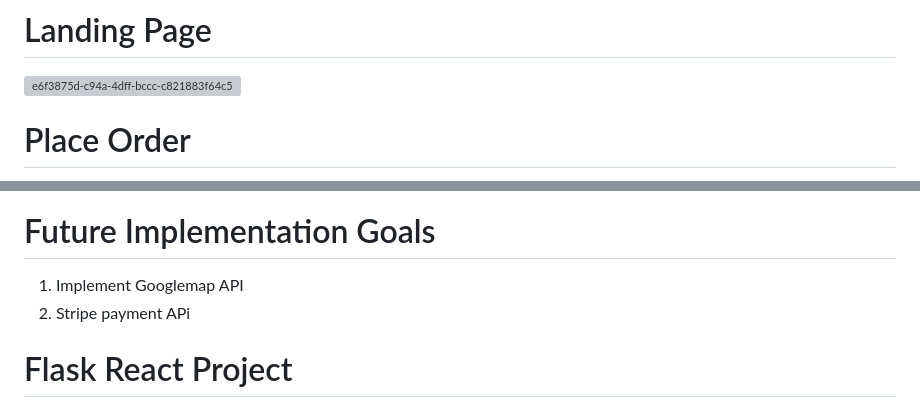
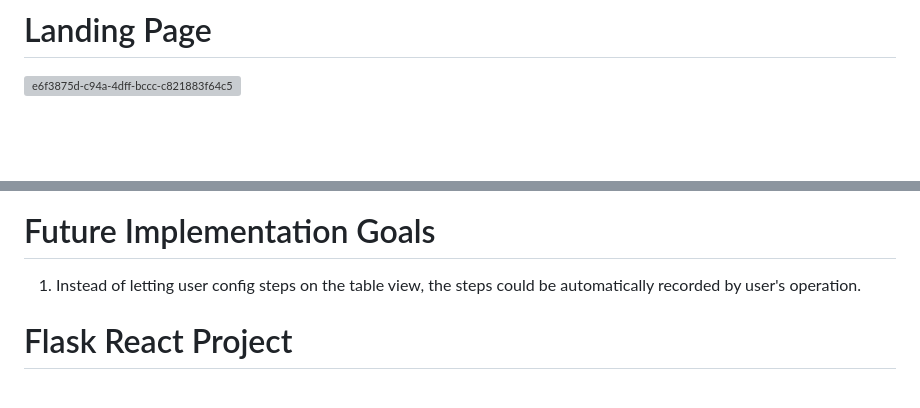
Before and after one commit to selina350/TumbleWe, a Markdown page: README.md, 2 parts joined by grey strips. GitHub-like rendering; blank space fills up the shorter version; grey boxes are pictures that could not be loaded.

```diff
--- a/README.md
+++ b/README.md
@@ -24,5 +24,4 @@ TumbleWe is an original application that allowers users to automatically operate
 
 ![e6f3875d-c94a-4dff-bccc-c821883f64c5](https://github.com/kyleseeley/NomNomRide/assets/109104101/73bb5318-394d-468b-bf3e-1407e46744c1)
 
- # Place Order
 
@@ -34,8 +32,9 @@ TumbleWe is an original application that allowers users to automatically operate
 
 # Future Implementation Goals
 
-1. Implement Googlemap API
-2. Stripe payment APi
+1. Instead of letting user config steps on the table view, the steps could be automatically recorded by user's operation.
+
+
 
 
 
```
Also changed, not shown: other parts of README.md (+1 -2 lines).
